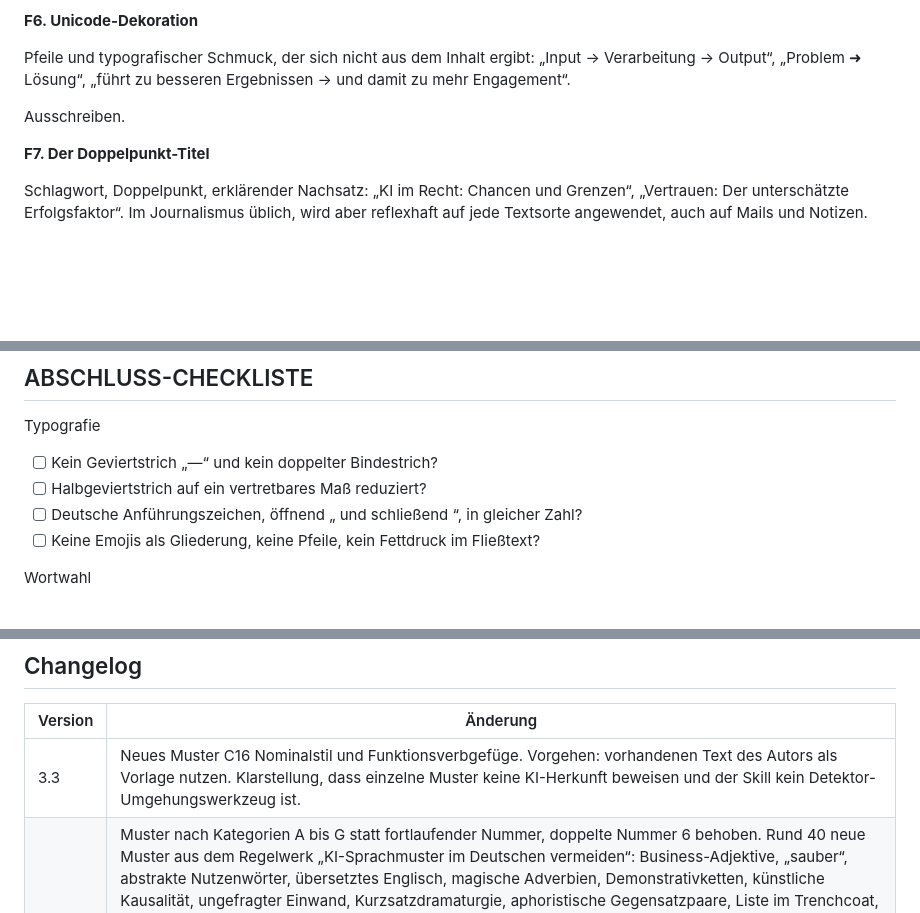
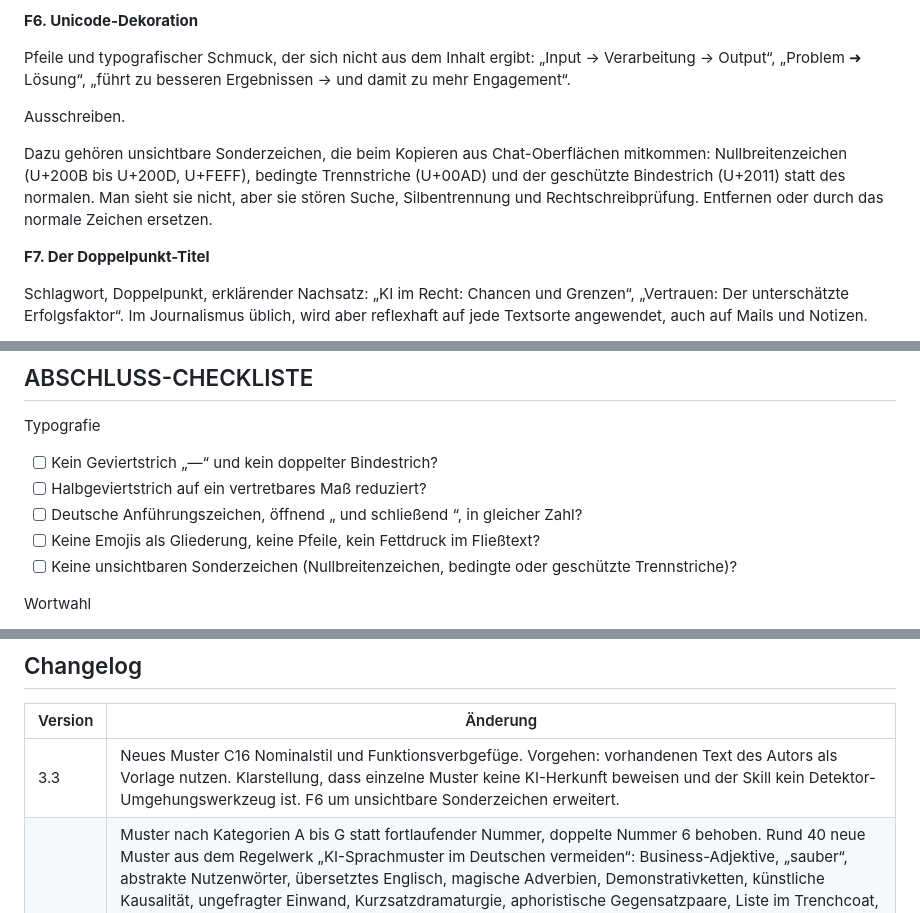
Before and after one commit to GodModeAI2025/AI-humanizer, a Markdown page: README.md, 3 parts joined by grey strips. Rendered like a GitHub page; blank space fills up the shorter version.

Commit message:
F6 um unsichtbare Sonderzeichen erweitert
Anregung: github.com/misbahsy/anti-ai-slop (Gate für unsichtbare Zeichen).

Co-Authored-By: Claude Opus 5 (1M context) <noreply@anthropic.com>

```diff
--- a/README.md
+++ b/README.md
@@ -576,6 +576,8 @@ Pfeile und typografischer Schmuck, der sich nicht aus dem Inhalt ergibt: „Inpu
 
 Ausschreiben.
 
+Dazu gehören unsichtbare Sonderzeichen, die beim Kopieren aus Chat-Oberflächen mitkommen: Nullbreitenzeichen (U+200B bis U+200D, U+FEFF), bedingte Trennstriche (U+00AD) und der geschützte Bindestrich (U+2011) statt des normalen. Man sieht sie nicht, aber sie stören Suche, Silbentrennung und Rechtschreibprüfung. Entfernen oder durch das normale Zeichen ersetzen.
+
 **F7. Der Doppelpunkt-Titel**
 
 Schlagwort, Doppelpunkt, erklärender Nachsatz: „KI im Recht: Chancen und Grenzen“, „Vertrauen: Der unterschätzte Erfolgsfaktor“. Im Journalismus üblich, wird aber reflexhaft auf jede Textsorte angewendet, auch auf Mails und Notizen.
@@ -699,6 +701,7 @@ Typografie
 - [ ] Halbgeviertstrich auf ein vertretbares Maß reduziert?
 - [ ] Deutsche Anführungszeichen, öffnend „ und schließend “, in gleicher Zahl?
 - [ ] Keine Emojis als Gliederung, keine Pfeile, kein Fettdruck im Fließtext?
+- [ ] Keine unsichtbaren Sonderzeichen (Nullbreitenzeichen, bedingte oder geschützte Trennstriche)?
 
 Wortwahl
 - [ ] Keine Ausdrücke aus der harten Streichliste?
@@ -744,7 +747,7 @@ Nur den überarbeiteten Text ausgeben. Keine Erklärungen, keine Kommentare, kei
 
 | Version | Änderung |
 |---------|----------|
-| 3.3 | Neues Muster C16 Nominalstil und Funktionsverbgefüge. Vorgehen: vorhandenen Text des Autors als Vorlage nutzen. Klarstellung, dass einzelne Muster keine KI-Herkunft beweisen und der Skill kein Detektor-Umgehungswerkzeug ist. |
+| 3.3 | Neues Muster C16 Nominalstil und Funktionsverbgefüge. Vorgehen: vorhandenen Text des Autors als Vorlage nutzen. Klarstellung, dass einzelne Muster keine KI-Herkunft beweisen und der Skill kein Detektor-Umgehungswerkzeug ist. F6 um unsichtbare Sonderzeichen erweitert. |
 | 3.2 | Muster nach Kategorien A bis G statt fortlaufender Nummer, doppelte Nummer 6 behoben. Rund 40 neue Muster aus dem Regelwerk „KI-Sprachmuster im Deutschen vermeiden“: Business-Adjektive, „sauber“, abstrakte Nutzenwörter, übersetztes Englisch, magische Adverbien, Demonstrativketten, künstliche Kausalität, ungefragter Einwand, Kurzsatzdramaturgie, aphoristische Gegensatzpaare, Liste im Trenchcoat, fraktale Zusammenfassungen, gleichbleibende Flughöhe, Verdünnung, Doppelung, vage Zuschreibungen, erfundene Konzeptetiketten, vernünftige Mitte, Zeitgeistphrasen, Analogie-Reflex, performative Ehrlichkeit, Überschriften- und Fettdruckmuster, Meta-Überschriften, Büromail-Bauplan, Textsammlungen. Trennung in harte Streichliste und Dichtesignale, gewöhnliche deutsche Wörter aus dem Verbot entfernt. Gedankenstrich-Regel korrigiert: Geviertstrich raus, Halbgeviertstrich ist korrektes Deutsch. Schließende Anführungszeichen im ganzen Dokument korrigiert. Leitplanken für die Persönlichkeits-Sektion. |
 | 3.1 | Werbsprache wieder eingebaut (aus v2.0); Sycophantischer Ton; Deutsche Anführungszeichen ergänzt |
 | 3.0 | Persönlichkeit und Seele; Kopula-Vermeidung; Synonymkreisel; Falsche Spannen; Herausforderungs-Sektionen; Hedging; Füllphrasen; generische Schlüsse; Berichterstattungs-Aufblähung; Inline-Header-Listen; Emoji-Muster |
```
Also changed, not shown: skill.md (+4 -1 lines).
